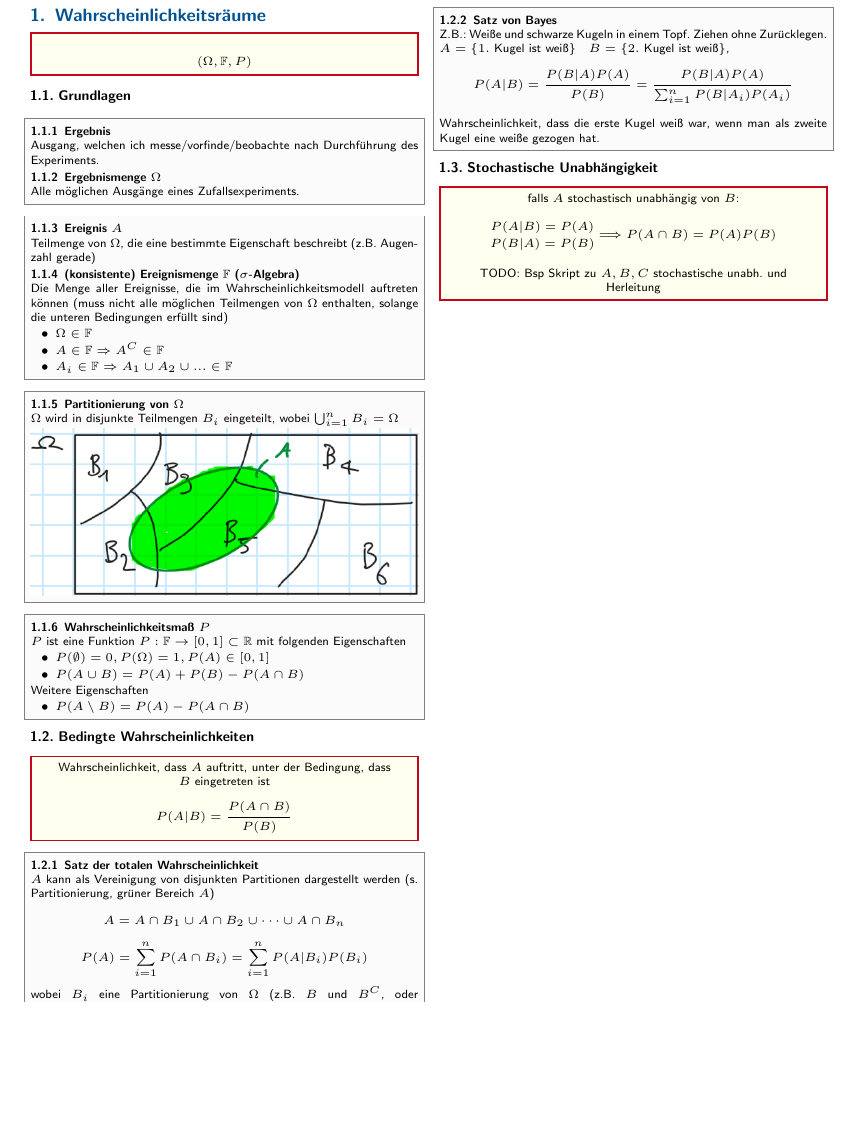
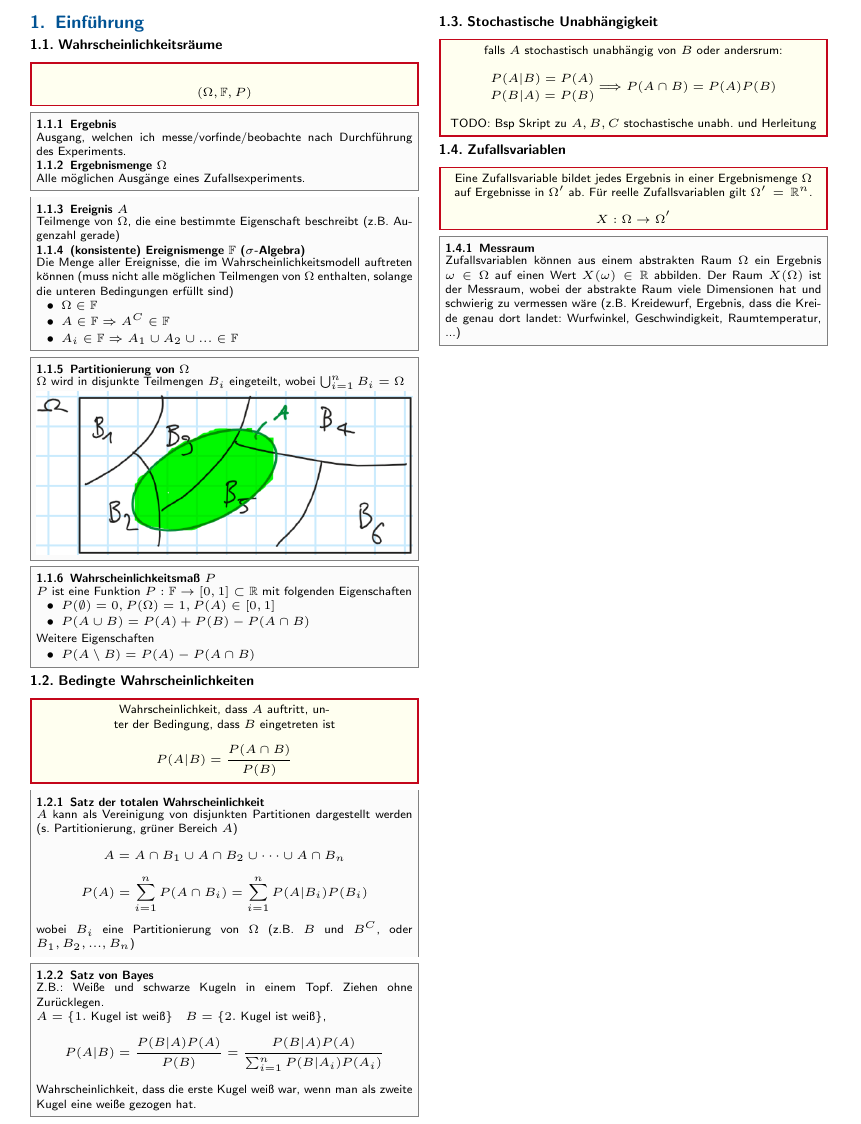
Before and after one commit to CAt0mIcS/3rd-Semester-Cheat-Sheets, a LaTeX document (Stochastische Signale/Stochastische Signale.tex, which reads Stochastische Signale/src/Bedingte Wahrscheinlichkeit.tex, Stochastische Signale/src/Wahrscheinlichkeitsräume.tex, Stochastische Signale/src/Zufallsvariablen.tex): part of the page, cut so that both start at the same text, the shorter picture padded with empty space. The pictures show the PDF file Stochastische Signale/Stochastische Signale.pdf that the author committed with the source.

Commit message:
Zufallsvariablen

```diff
--- a/Stochastische Signale/Stochastische Signale.tex
+++ b/Stochastische Signale/Stochastische Signale.tex
@@ -22,6 +22,6 @@ citecolor=col_link,
 \titleformat{\subsubsection}
 {\normalfont\normalsize\bfseries}{\thesubsubsection}{.5em}{}
 
-\section{Wahrscheinlichkeitsräume}
+\section{Einführung}
 \input{src/Wahrscheinlichkeitsräume.tex}
 \input{src/Bedingte Wahrscheinlichkeit.tex}
--- a/Stochastische Signale/src/Bedingte Wahrscheinlichkeit.tex
+++ b/Stochastische Signale/src/Bedingte Wahrscheinlichkeit.tex
@@ -32,7 +32,7 @@
 
 \subsection{Stochastische Unabhängigkeit}
 \begin{emphbox}
-    falls $A$ stochastisch unabhängig von $B$:
+    falls $A$ stochastisch unabhängig von $B$ oder andersrum:
     \begin{equation*}
         \begin{matrix}
             P(A|B)=P(A) \\
--- a/Stochastische Signale/src/Wahrscheinlichkeitsräume.tex
+++ b/Stochastische Signale/src/Wahrscheinlichkeitsräume.tex
@@ -3,8 +5,6 @@
         (\Omega, \mathbb F, P)
     \end{equation*}
 \end{emphbox}
-
-\subsection{Grundlagen}
 
 \begin{sectionbox}
     \subsubsection{Ergebnis}
--- /dev/null
+++ b/Stochastische Signale/src/Zufallsvariablen.tex
@@ -0,0 +1,14 @@
+\subsection{Zufallsvariablen}
+\begin{emphbox}
+    Eine Zufallsvariable bildet jedes Ergebnis in einer Ergebnismenge $\Omega$ auf Ergebnisse in $\Omega'$ ab.
+    Für reelle Zufallsvariablen gilt $\Omega'=\mathbb R^n$.
+    \begin{equation*}
+        X : \Omega \rightarrow \Omega'
+    \end{equation*}
+\end{emphbox}
+
+\begin{sectionbox}
+    \subsubsection{Messraum}
+    Zufallsvariablen können aus einem abstrakten Raum $\Omega$ ein Ergebnis $\omega\in\Omega$ auf einen Wert $X(\omega)\in\mathbb R$ abbilden.
+    Der Raum $X(\Omega)$ ist der Messraum, wobei der abstrakte Raum viele Dimensionen hat und schwierig zu vermessen wäre (z.B. Kreidewurf, Ergebnis, dass die Kreide genau dort landet: Wurfwinkel, Geschwindigkeit, Raumtemperatur, ...)
+\end{sectionbox}
```
Also changed, not shown: Stochastische Signale/Stochastische Signale.pdf, Stochastische Signale/Stochastische Signale.tex (1 more changed lines), Stochastische Signale/src/Wahrscheinlichkeitsräume.tex (2 more changed lines).
